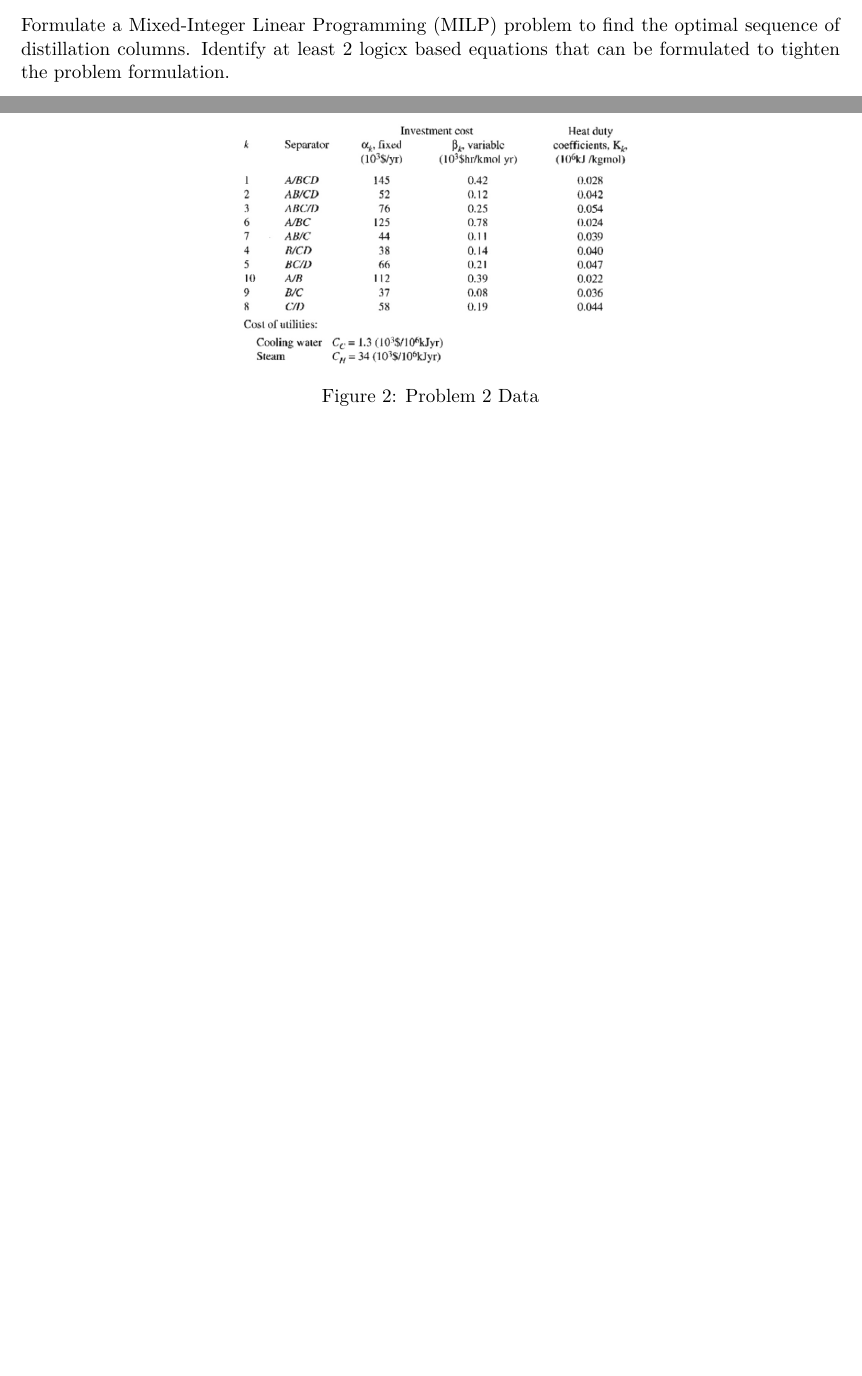
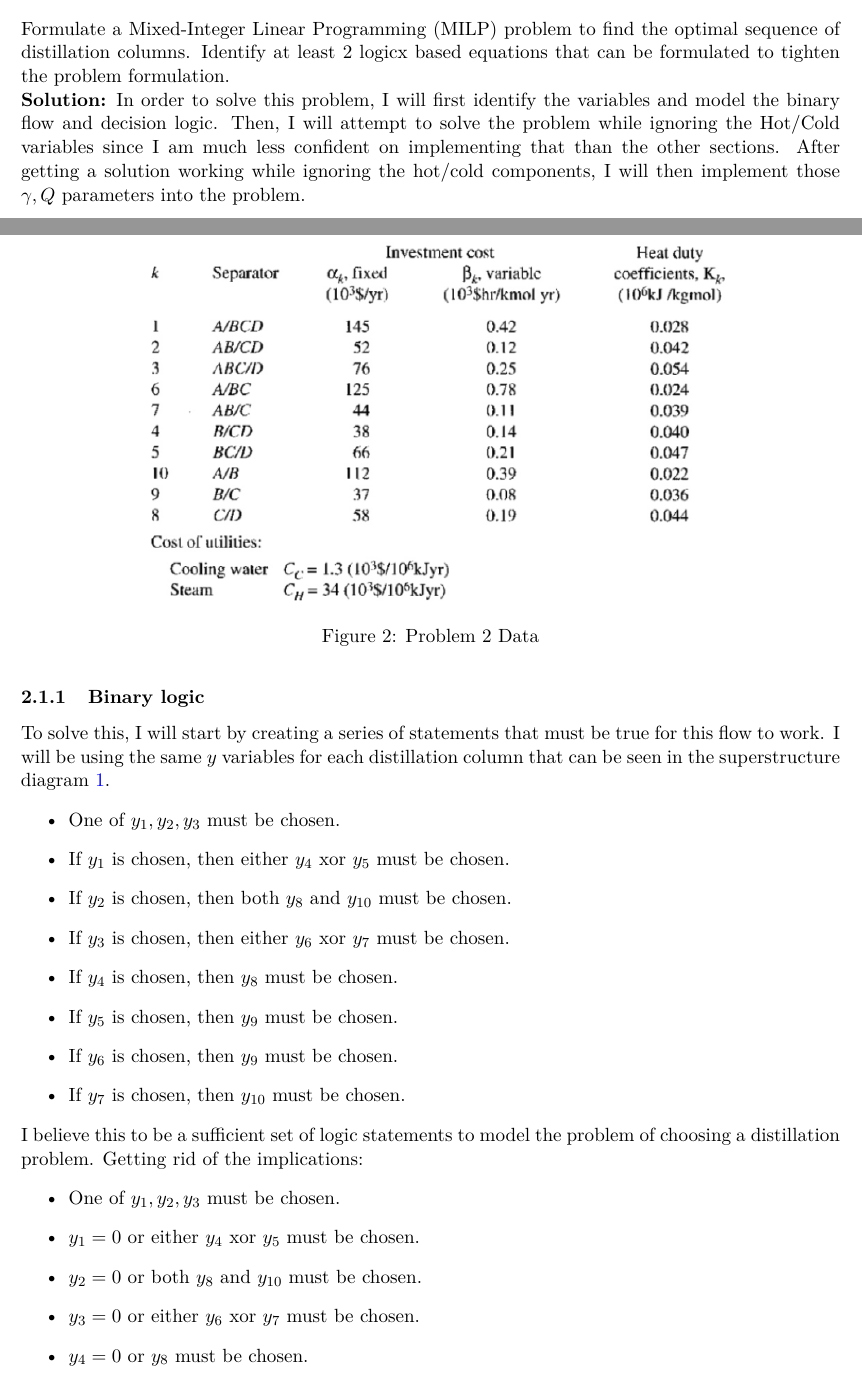
Before and after one commit to Hansespinosa2/ech4905-andres-espinosa, a LaTeX problem sheet (hw/hw5/hw5.tex): two parts of pages 5 and 6 of 15 before the commit and two parts of pages 5 and 6 of 17 after it, joined at a grey line, cut so that both start at the same text, the shorter picture padded with empty space. Compiled offline with pdfLaTeX.

Commit message:
Binary logic problem 2 part a

```diff
--- a/hw/hw5/hw5.tex
+++ b/hw/hw5/hw5.tex
@@ -297,3 +297,44 @@ and the following data:
 \subsection{Part A: MILP Formulation}
 Formulate a Mixed-Integer Linear Programming (MILP) problem to find the optimal sequence of distillation columns.
 Identify at least 2 logicx based equations that can be formulated to tighten the problem formulation.
+
+\textbf{Solution:}
+In order to solve this problem, I will first identify the variables and model the binary flow and decision logic.
+Then, I will attempt to solve the problem while ignoring the Hot/Cold variables since I am much less confident on implementing that than the other sections.
+After getting a solution working while ignoring the hot/cold components, I will then implement those $\gamma, Q$ parameters into the problem.
+
+\subsubsection{Binary logic}
+To solve this, I will start by creating a series of statements that must be true for this flow to work.
+I will be using the same $y$ variables for each distillation column that can be seen in the superstructure diagram \ref{fig:prob2_superstructure}.
+\begin{itemize}
+  \item One of $y_1,y_2,y_3$ must be chosen.
+  \item If $y_1$ is chosen, then either $y_4$ xor $y_5$ must be chosen.
+  \item If $y_2$ is chosen, then both $y_8$ and $y_{10}$ must be chosen.
+  \item If $y_3$ is chosen, then either $y_6$ xor $y_7$ must be chosen.
+  \item If $y_4$ is chosen, then $y_8$ must be chosen.
+  \item If $y_5$ is chosen, then $y_9$ must be chosen.
+  \item If $y_6$ is chosen, then $y_9$ must be chosen.
+  \item If $y_7$ is chosen, then $y_{10}$ must be chosen.
+\end{itemize}
+I believe this to be a sufficient set of logic statements to model the problem of choosing a distillation problem.
+Getting rid of the implications:
+\begin{itemize}
+  \item One of $y_1,y_2,y_3$ must be chosen.
+  \item $y_1=0$ or either $y_4$ xor $y_5$ must be chosen.
+  \item $y_2=0$ or both $y_8$ and $y_{10}$ must be chosen.
+  \item $y_3=0$ or either $y_6$ xor $y_7$ must be chosen.
+  \item $y_4=0$ or $y_8$ must be chosen.
+  \item $y_5=0$ or $y_9$ must be chosen.
+  \item $y_6=0$ or $y_9$ must be chosen.
+  \item $y_7=0$ or $y_{10}$ must be chosen.
+\end{itemize}
+We can then translate these second parts into different clauses
+\begin{align*}
+  \text{One of $y_1,y_2,y_3$ must be chosen.} & \quad \rightarrow & y_1 + y_2 + y_3 = 1 \\
+  \text{Either $y_4$ xor $y_5$ must be chosen.} & \quad \rightarrow & y_4 + y_5 = 1 \\
+  \text{both $y_8$ and $y_{10}$ must be chosen.} & \quad \rightarrow & y_8 =1 \cap y_{10} = 1  \\
+  \text{Either $y_6$ xor $y_7$ must be chosen.} & \quad \rightarrow & y_6 + y_7 = 1 \\
+  \text{$y_8$ must be chosen.} & \quad \rightarrow & y_8 = 1 \\
+  \text{$y_9$ must be chosen.}& \quad \rightarrow & y_9 = 1 \\
+  \text{$y_9$ must be chosen.} & \quad \rightarrow & y_9 = 1 \\
+  \text{$y_{10}$ must be chosen.} & \quad \rightarrow & y_{10} =1
```
Also changed, not shown: hw/hw5/hw5.pdf, hw/hw5/hw5.tex (56 more changed lines).
